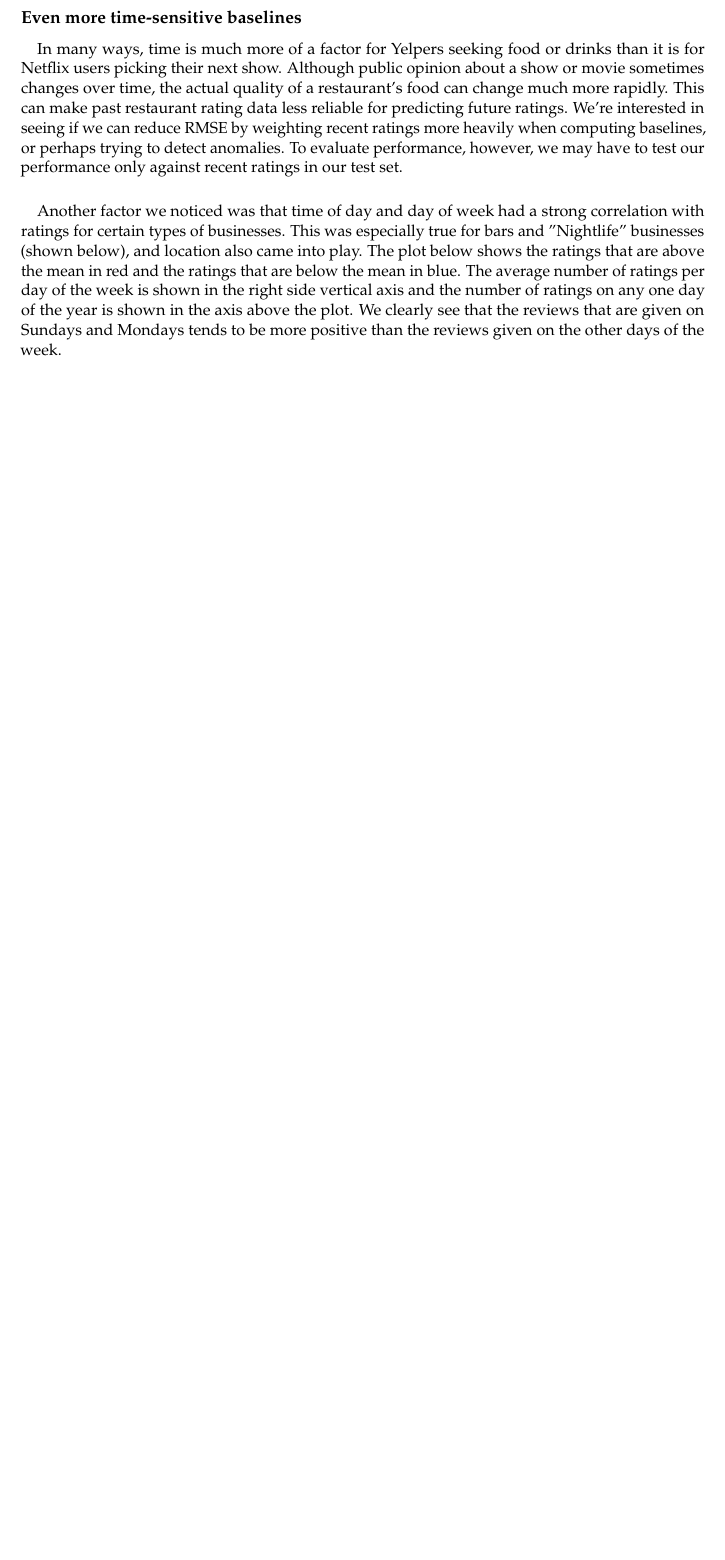
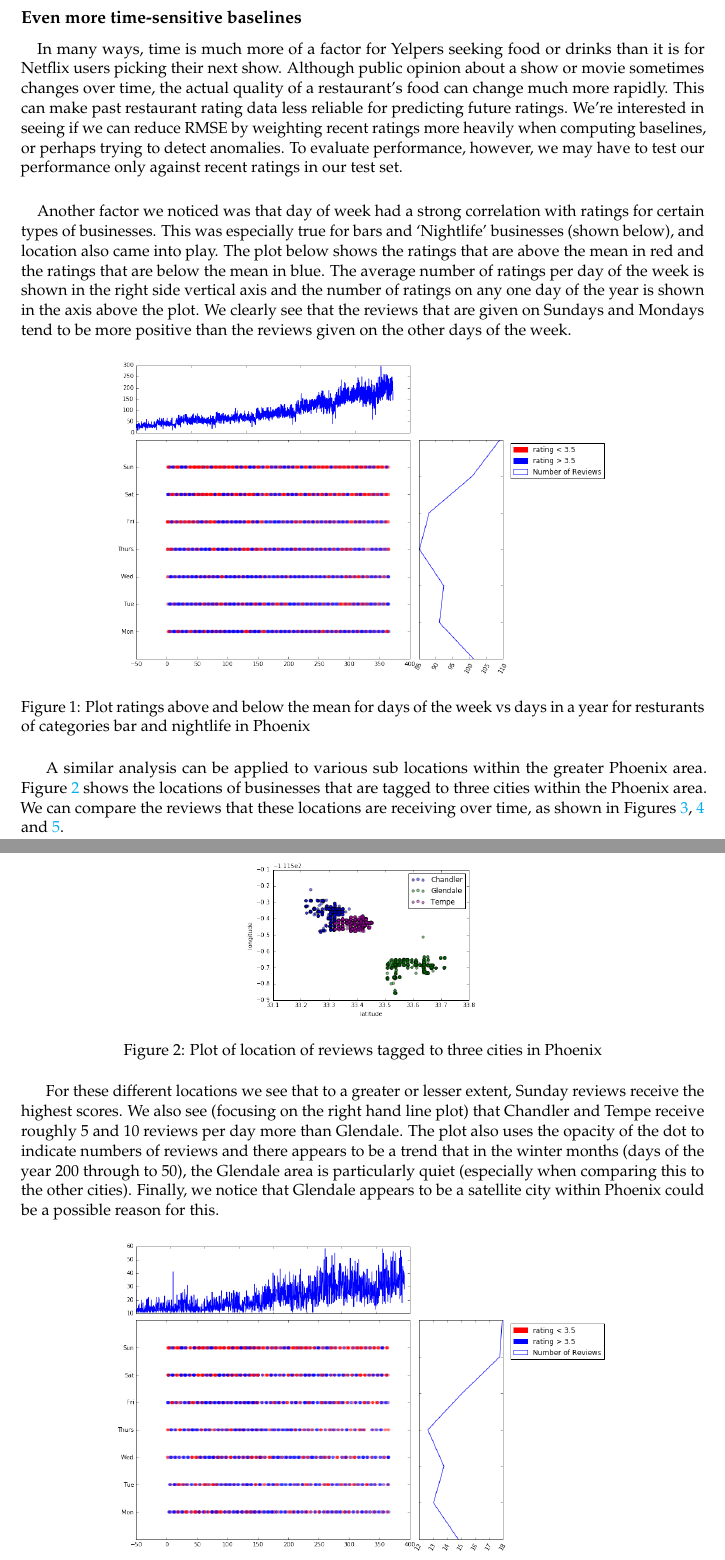
Before and after one commit to NickHoernle/Data-Science-Project-AM209a, a LaTeX document (milestone-5.tex): part of page 2 of 3 before the commit and two parts of pages 2 and 3 of 5 after it, the two joined at a grey line, cut so that both start at the same text, the shorter picture padded with empty space. Compiled offline with pdfLaTeX.

Commit message:
added the images and small text changes

```diff
--- a/milestone-5.tex
+++ b/milestone-5.tex
@@ -64,27 +64,27 @@
 
 \paragraph{} In many ways, time is much more of a factor for Yelpers seeking food or drinks than it is for Netflix users picking their next show. Although public opinion about a show or movie sometimes changes over time, the actual quality of a restaurant's food can change much more rapidly. This can make past restaurant rating data less reliable for predicting future ratings. We're interested in seeing if we can reduce RMSE by weighting recent ratings more heavily when computing baselines, or perhaps trying to detect anomalies. To evaluate performance, however, we may have to test our performance only against recent ratings in our test set.
 
-\paragraph{} Another factor we noticed was that time of day and day of week had a strong correlation with ratings for certain types of businesses. This was especially true for bars and "Nightlife" businesses (shown below), and location also came into play. The plot below shows the ratings that are above the mean in red and the ratings that are below the mean in blue. The average number of ratings per day of the week is shown in the right side vertical axis and the number of ratings on any one day of the year is shown in the axis above the plot. We clearly see that the reviews that are given on Sundays and Mondays tends to be more positive than the reviews given on the other days of the week.
+\paragraph{} Another factor we noticed was that day of week had a strong correlation with ratings for certain types of businesses. This was especially true for bars and `Nightlife' businesses (shown below), and location also came into play. The plot below shows the ratings that are above the mean in red and the ratings that are below the mean in blue. The average number of ratings per day of the week is shown in the right side vertical axis and the number of ratings on any one day of the year is shown in the axis above the plot. We clearly see that the reviews that are given on Sundays and Mondays tend to be more positive than the reviews given on the other days of the week.
 
 %(shown in figure \ref{fg:bars_nightlife})
 
-%\begin{figure}[H]
-%\centering
-%\includegraphics[keepaspectratio=true,scale=0.4]{./images/bars_nightlife_popularity}
-%\caption{Plot ratings above and below the mean for days of the week vs days in a year for resturants of categories bar and nightlife in Phoenix}\label{fg:bars_nightlife}
-%\end{figure}
+\begin{figure}[H]
+\centering
+\includegraphics[keepaspectratio=true,scale=0.4]{./images/bars_nightlife_popularity}
+\caption{Plot ratings above and below the mean for days of the week vs days in a year for resturants of categories bar and nightlife in Phoenix}\label{fg:bars_nightlife}
+\end{figure}
 
-%A similar analysis can be applied to various sub locations within the greater Phoenix area. Figure \ref{fg:locations} shows the locations of businesses that are tagged to three cities within the Phoenix area. We can compare the reviews that these locations are receiving over time, as shown in Figures \ref{fg:chandler}, \ref{fg:glendale} and \ref{fg:tempe}.
-%\begin{figure}[H]
-%\centering
-%\includegraphics[keepaspectratio=true,scale=0.4]{./images/sub_location_plot}
-%\caption{Plot of location of reviews tagged to three cities in Phoenix}\label{fg:locations}
-%\end{figure}
+A similar analysis can be applied to various sub locations within the greater Phoenix area. Figure \ref{fg:locations} shows the locations of businesses that are tagged to three cities within the Phoenix area. We can compare the reviews that these locations are receiving over time, as shown in Figures \ref{fg:chandler}, \ref{fg:glendale} and \ref{fg:tempe}.
+\begin{figure}[H]
+\centering
+\includegraphics[keepaspectratio=true,scale=0.4]{./images/sub_location_plot}
+\caption{Plot of location of reviews tagged to three cities in Phoenix}\label{fg:locations}
+\end{figure}
 
-%For these different locations we see that to a greater or lesser extent, Sunday reviews receive the highest scores. We also see (focusing on the right hand line plot) that Chandler and Tempe receive roughly 5 and 10 reviews per day more than Glendale. The plot also uses the opacity of the dot to indicate numbers of reviews and there appears to be a trend that in the winter months (days of the year 200 through to 50), the Glendale area is particularly quiet (especially when comparing this to the other cities). Finally, we notice that Glendale appears to be a satellite city within Phoenix could be a possible reason for this.
-%\begin{figure}[H]
-%\centering
-%\includegraphics[keepaspectratio=true,scale=0.4]{./images/chandler_restaurants}
-%\caption{Plot of reviews above and below the mean for Restaurants in Chandler}\label{fg:chandler}
-%\end{figure}
+For these different locations we see that to a greater or lesser extent, Sunday reviews receive the highest scores. We also see (focusing on the right hand line plot) that Chandler and Tempe receive roughly 5 and 10 reviews per day more than Glendale. The plot also uses the opacity of the dot to indicate numbers of reviews and there appears to be a trend that in the winter months (days of the year 200 through to 50), the Glendale area is particularly quiet (especially when comparing this to the other cities). Finally, we notice that Glendale appears to be a satellite city within Phoenix could be a possible reason for this.
+\begin{figure}[H]
+\centering
+\includegraphics[keepaspectratio=true,scale=0.4]{./images/chandler_restaurants}
+\caption{Plot of reviews above and below the mean for Restaurants in Chandler}\label{fg:chandler}
+\end{figure}
 
@@ -96 +95,2 @@
+\end{figure}
 
```
Also changed, not shown: images/bars_nightlife_popularity.png (added), images/chandler_restaurants.png (added), images/glendale_restaurants.png (added), images/mesa_restaurants.png (added), images/sub_location_plot.png (added), images/tempe_restaurants.png (added), milestone-5.pdf, milestone-5.tex (19 more changed lines).
